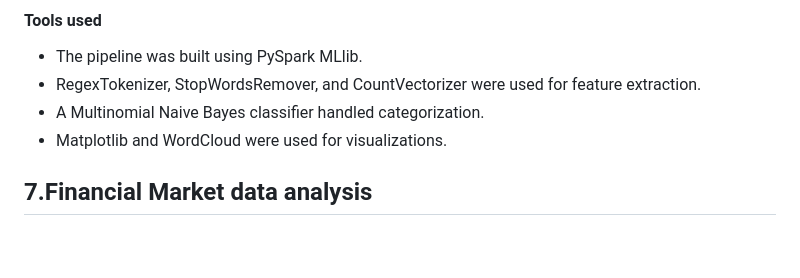
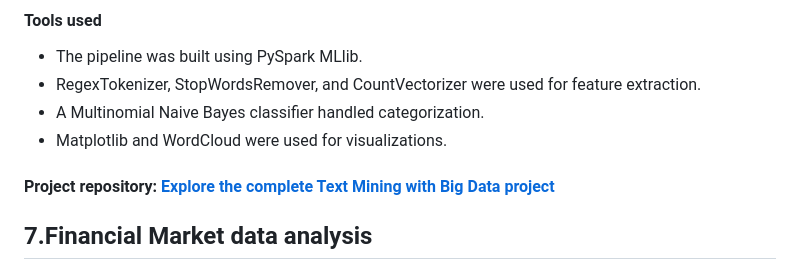
Before and after one commit to MatteoMonacis/Personal-Portfolio, a Markdown page: README.md, the part around the change. Drawn GitHub-style; blank space fills up the shorter version.

```diff
--- a/README.md
+++ b/README.md
@@ -181,6 +181,8 @@ The goal of this project was to automatically classify over 150,000 Wikipedia ar
 - A Multinomial Naive Bayes classifier handled categorization.
 - Matplotlib and WordCloud were used for visualizations.
 
+#### Project repository: **[Explore the complete Text Mining with Big Data project](https://github.com/MatteoMonacis/Text-mining-with-big-data)**
+
 ## 7.Financial Market data analysis
 
 ### 7.1 Enhancing Momentum Strategies with Return Skewness
```
